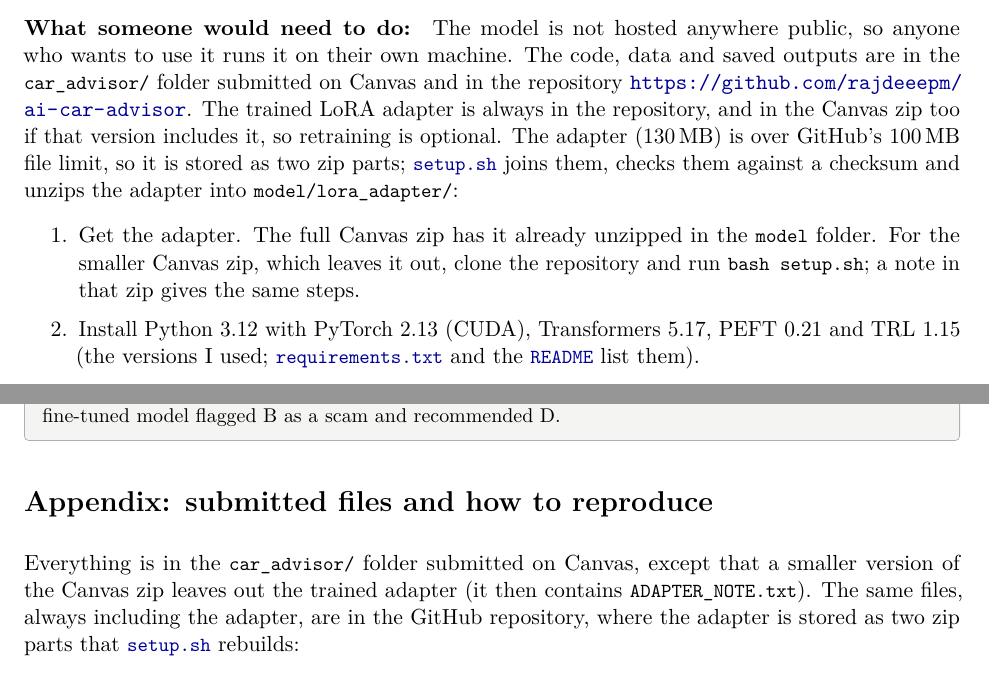
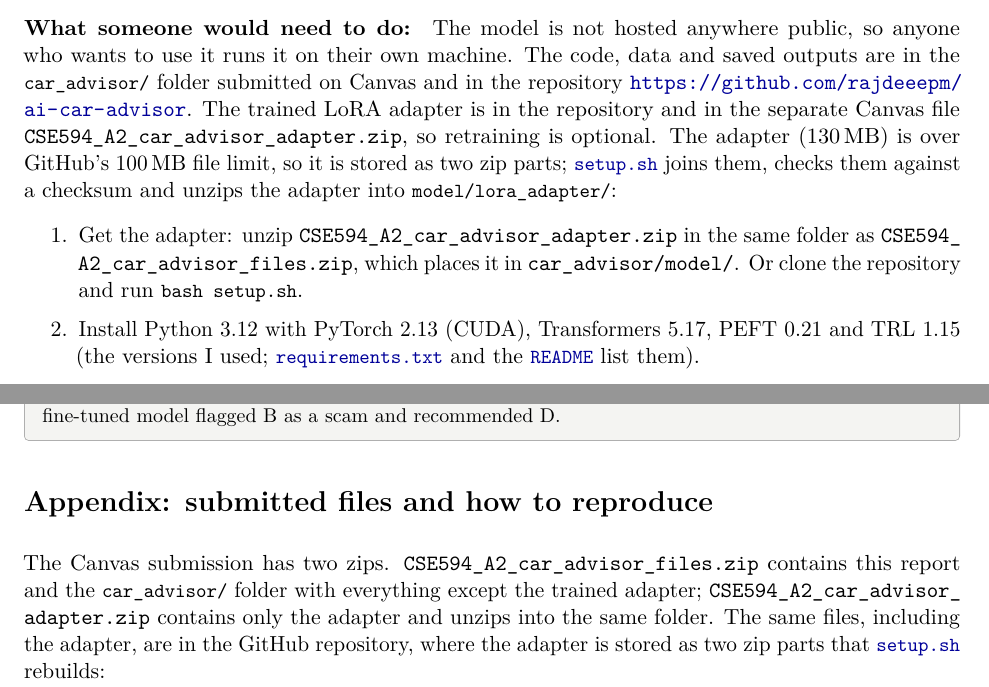
Before and after one commit to rajdeeepm/ai-car-advisor, a LaTeX document (report/report.tex): two parts of pages 8 and 17 of 19, joined at a grey line, cut so that both start at the same text. Compiled offline with pdfLaTeX.

Commit message:
Report and README: Canvas files and adapter zips

```diff
--- a/report/report.tex
+++ b/report/report.tex
@@ -33,6 +33,7 @@
 \input{../results/latex/numbers.tex}
 
 % links to files in the public repository
+\makeatletter\g@addto@macro\UrlBreaks{\do\_}\makeatother
 \newcommand{\repourl}{https://github.com/rajdeeepm/ai-car-advisor}
 \newcommand{\gh}[2]{\href{\repourl/blob/main/#1}{\code{#2}}}
 \newcommand{\ghdir}[2]{\href{\repourl/tree/main/#1}{\code{#2}}}
@@ -414,14 +415,14 @@ C and recommends B, matching the answer key.}
 \paragraph{What someone would need to do:} The model is not hosted anywhere public, so anyone who
 wants to use it runs it on their own machine. The code, data and saved outputs are in the
 \code{car\_advisor/} folder submitted on Canvas and in the repository
-\url{https://github.com/rajdeeepm/ai-car-advisor}. The trained LoRA adapter is always in the
-repository, and in the Canvas zip too if that version includes it, so retraining is optional. The adapter (130\,MB) is over GitHub's 100\,MB file limit, so it is stored as two zip
+\url{https://github.com/rajdeeepm/ai-car-advisor}. The trained LoRA adapter is in the repository and in the separate
+Canvas file \path{CSE594_A2_car_advisor_adapter.zip}, so retraining is optional. The adapter (130\,MB) is over GitHub's 100\,MB file limit, so it is stored as two zip
 parts; \gh{setup.sh}{setup.sh} joins them, checks them against a checksum and unzips the adapter
 into \code{model/lora\_adapter/}:
 \begin{enumerate}
-  \item Get the adapter. The full Canvas zip has it already unzipped in the \code{model}
-  folder. For the smaller Canvas zip, which leaves it out, clone the repository and run
-  \code{bash setup.sh}; a note in that zip gives the same steps.
+  \item Get the adapter: unzip \path{CSE594_A2_car_advisor_adapter.zip} in the same folder as
+  \path{CSE594_A2_car_advisor_files.zip}, which places it in \path{car_advisor/model/}. Or
+  clone the repository and run \code{bash setup.sh}.
   \item Install Python 3.12 with PyTorch 2.13 (CUDA), Transformers 5.17, PEFT 0.21 and TRL 1.15
   (the versions I used; \gh{requirements.txt}{requirements.txt} and the \gh{README.md}{README} list them).
   \item Download the base model from Hugging Face (\href{https://huggingface.co/Qwen/Qwen3-4B-Instruct-2507}{\code{Qwen/Qwen3-4B-Instruct-2507}}, about 8\,GB).
@@ -758,9 +759,10 @@ several answers in each condition and human-only and human+AI can be compared on
 \section*{Appendix: submitted files and how to reproduce}
 \addcontentsline{toc}{section}{Appendix: submitted files}
 
-Everything is in the \code{car\_advisor/} folder submitted on Canvas, except that a smaller
-version of the Canvas zip leaves out the trained adapter (it then contains \code{ADAPTER\_NOTE.txt}).
-The same files, always including the adapter, are in the GitHub repository, where the adapter is
+The Canvas submission has two zips. \path{CSE594_A2_car_advisor_files.zip} contains this
+report and the \code{car\_advisor/} folder with everything except the trained adapter;
+\path{CSE594_A2_car_advisor_adapter.zip} contains only the adapter and unzips into the same
+folder. The same files, including the adapter, are in the GitHub repository, where the adapter is
 stored as two zip parts that \gh{setup.sh}{setup.sh} rebuilds:\\ \url{https://github.com/rajdeeepm/ai-car-advisor}\\
 The \gh{README.md}{README.md} has full instructions, and the file names below link to the repository.
 
```
Also changed, not shown: README.md, report/report.pdf.
